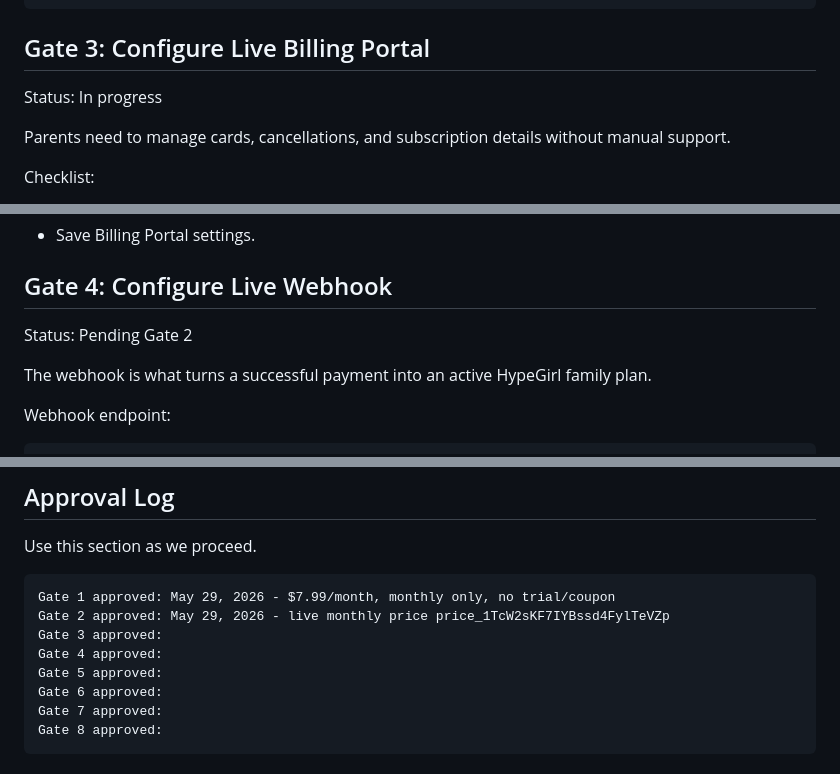
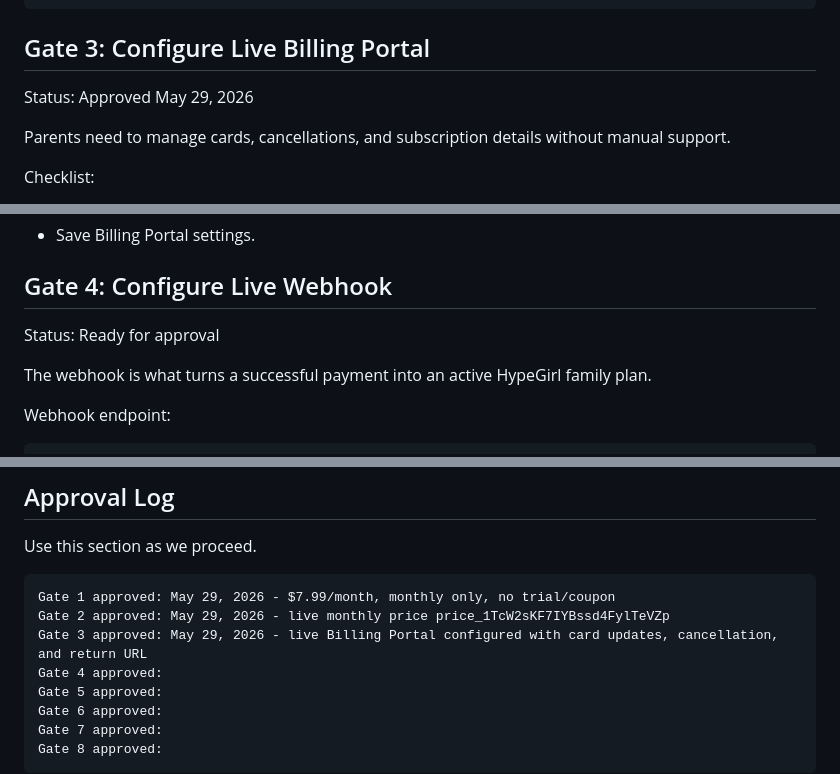
Before and after one commit to brookheightsmedia-wq/hypegirl, a Markdown page: STRIPE_READINESS_PHASE.md, 3 parts joined by grey strips. GitHub-like rendering.

Commit message:
Approve Stripe readiness gate 3

````diff
--- a/STRIPE_READINESS_PHASE.md
+++ b/STRIPE_READINESS_PHASE.md
@@ -47,7 +47,7 @@ LIVE_STRIPE_PRICE_ID=price_1TcW2sKF7IYBssd4FylTeVZp
 
 ## Gate 3: Configure Live Billing Portal
 
-Status: In progress
+Status: Approved May 29, 2026
 
 Parents need to manage cards, cancellations, and subscription details without manual support.
 
@@ -66,7 +66,7 @@ https://hypegirl.pages.dev/
 
 ## Gate 4: Configure Live Webhook
 
-Status: Pending Gate 2
+Status: Ready for approval
 
 The webhook is what turns a successful payment into an active HypeGirl family plan.
 
@@ -173,7 +173,7 @@ Use this section as we proceed.
 ```text
 Gate 1 approved: May 29, 2026 - $7.99/month, monthly only, no trial/coupon
 Gate 2 approved: May 29, 2026 - live monthly price price_1TcW2sKF7IYBssd4FylTeVZp
-Gate 3 approved:
+Gate 3 approved: May 29, 2026 - live Billing Portal configured with card updates, cancellation, and return URL
 Gate 4 approved:
 Gate 5 approved:
 Gate 6 approved:
````
